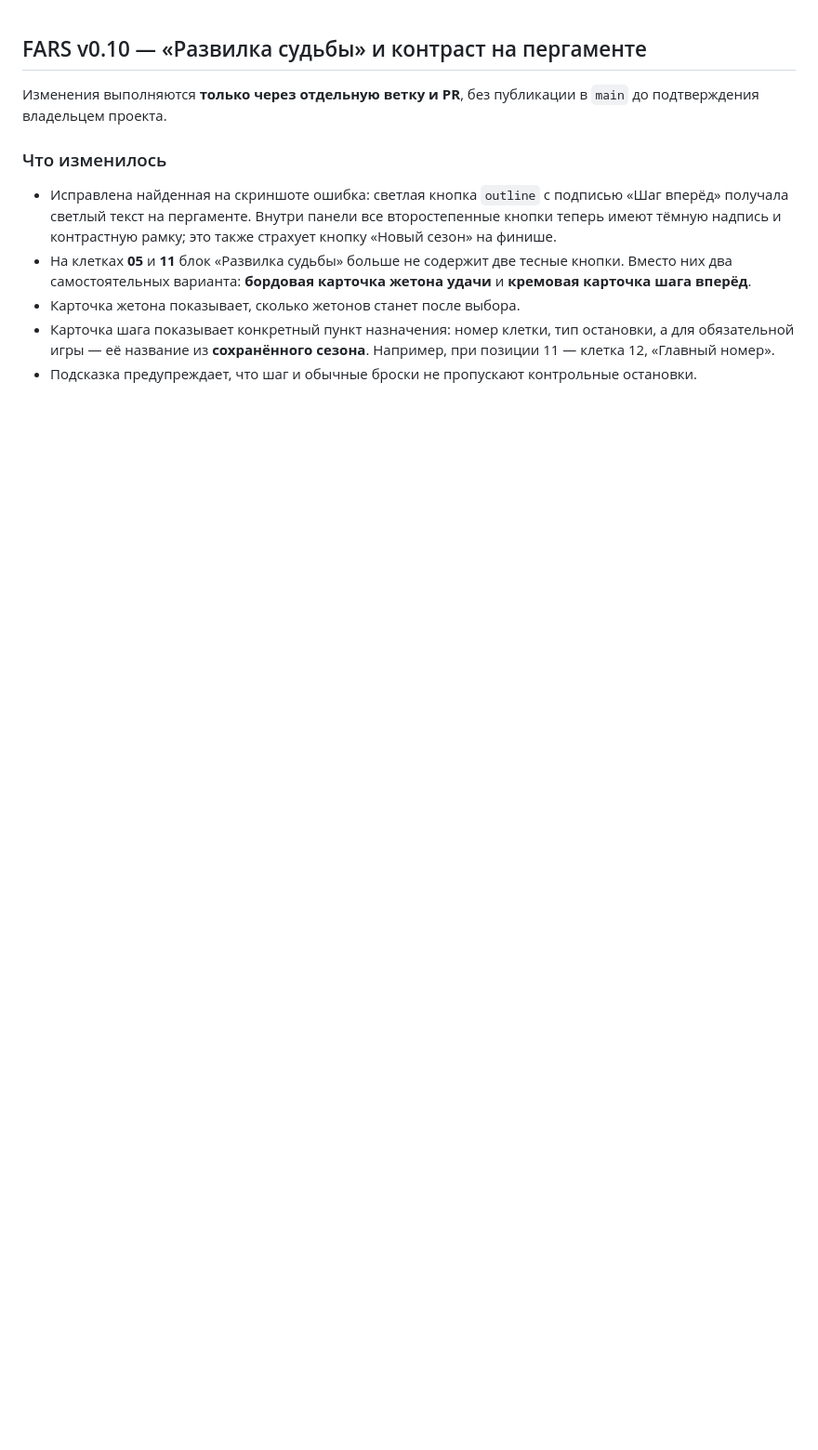
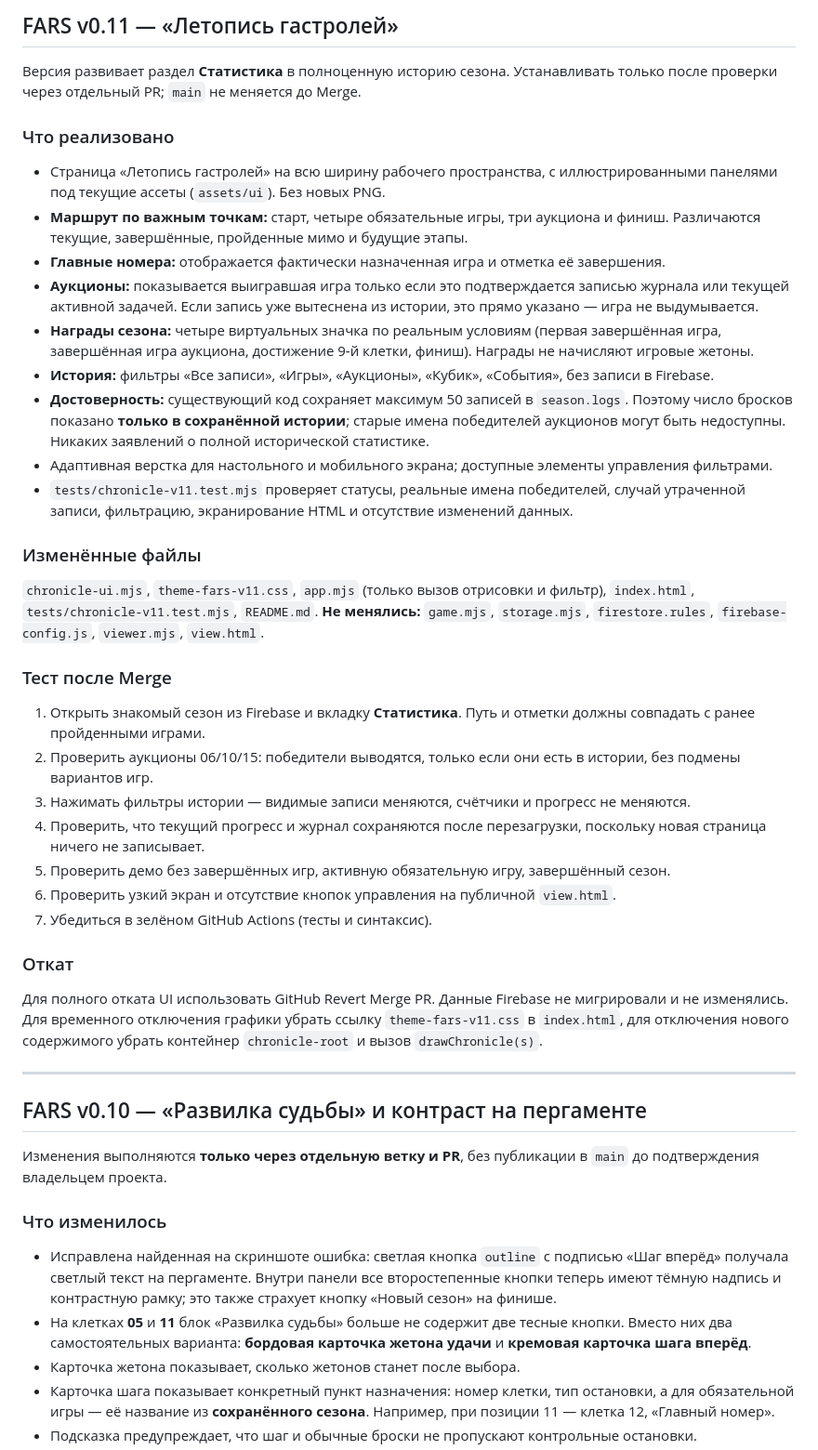
Before and after one commit to Gilbertum/fars-circus-game, a Markdown page: README.md, the part around the change. Shown at 93% size. Drawn GitHub-style; blank space fills up the shorter version.

Commit message:
docs(v0.11): chronicle scope, data limits, validation and rollback

```diff
--- a/README.md
+++ b/README.md
@@ -1,3 +1,35 @@
+## FARS v0.11 — «Летопись гастролей»
+
+Версия развивает раздел **Статистика** в полноценную историю сезона. Устанавливать только после проверки через отдельный PR; `main` не меняется до Merge.
+
+### Что реализовано
+- Страница «Летопись гастролей» на всю ширину рабочего пространства, с иллюстрированными панелями под текущие ассеты (`assets/ui`). Без новых PNG.
+- **Маршрут по важным точкам:** старт, четыре обязательные игры, три аукциона и финиш. Различаются текущие, завершённые, пройденные мимо и будущие этапы.
+- **Главные номера:** отображается фактически назначенная игра и отметка её завершения.
+- **Аукционы:** показывается выигравшая игра только если это подтверждается записью журнала или текущей активной задачей. Если запись уже вытеснена из истории, это прямо указано — игра не выдумывается.
+- **Награды сезона:** четыре виртуальных значка по реальным условиям (первая завершённая игра, завершённая игра аукциона, достижение 9-й клетки, финиш). Награды не начисляют игровые жетоны.
+- **История:** фильтры «Все записи», «Игры», «Аукционы», «Кубик», «События», без записи в Firebase.
+- **Достоверность:** существующий код сохраняет максимум 50 записей в `season.logs`. Поэтому число бросков показано **только в сохранённой истории**; старые имена победителей аукционов могут быть недоступны. Никаких заявлений о полной исторической статистике.
+- Адаптивная верстка для настольного и мобильного экрана; доступные элементы управления фильтрами.
+- `tests/chronicle-v11.test.mjs` проверяет статусы, реальные имена победителей, случай утраченной записи, фильтрацию, экранирование HTML и отсутствие изменений данных.
+
+### Изменённые файлы
+`chronicle-ui.mjs`, `theme-fars-v11.css`, `app.mjs` (только вызов отрисовки и фильтр), `index.html`, `tests/chronicle-v11.test.mjs`, `README.md`. **Не менялись:** `game.mjs`, `storage.mjs`, `firestore.rules`, `firebase-config.js`, `viewer.mjs`, `view.html`.
+
+### Тест после Merge
+1. Открыть знакомый сезон из Firebase и вкладку **Статистика**. Путь и отметки должны совпадать с ранее пройденными играми.
+2. Проверить аукционы 06/10/15: победители выводятся, только если они есть в истории, без подмены вариантов игр.
+3. Нажимать фильтры истории — видимые записи меняются, счётчики и прогресс не меняются.
+4. Проверить, что текущий прогресс и журнал сохраняются после перезагрузки, поскольку новая страница ничего не записывает.
+5. Проверить демо без завершённых игр, активную обязательную игру, завершённый сезон.
+6. Проверить узкий экран и отсутствие кнопок управления на публичной `view.html`.
+7. Убедиться в зелёном GitHub Actions (тесты и синтаксис).
+
+### Откат
+Для полного отката UI использовать GitHub Revert Merge PR. Данные Firebase не мигрировали и не изменялись. Для временного отключения графики убрать ссылку `theme-fars-v11.css` в `index.html`, для отключения нового содержимого убрать контейнер `chronicle-root` и вызов `drawChronicle(s)`.
+
+---
+
 ## FARS v0.10 — «Развилка судьбы» и контраст на пергаменте
 
 Изменения выполняются **только через отдельную ветку и PR**, без публикации в `main` до подтверждения владельцем проекта.
```
